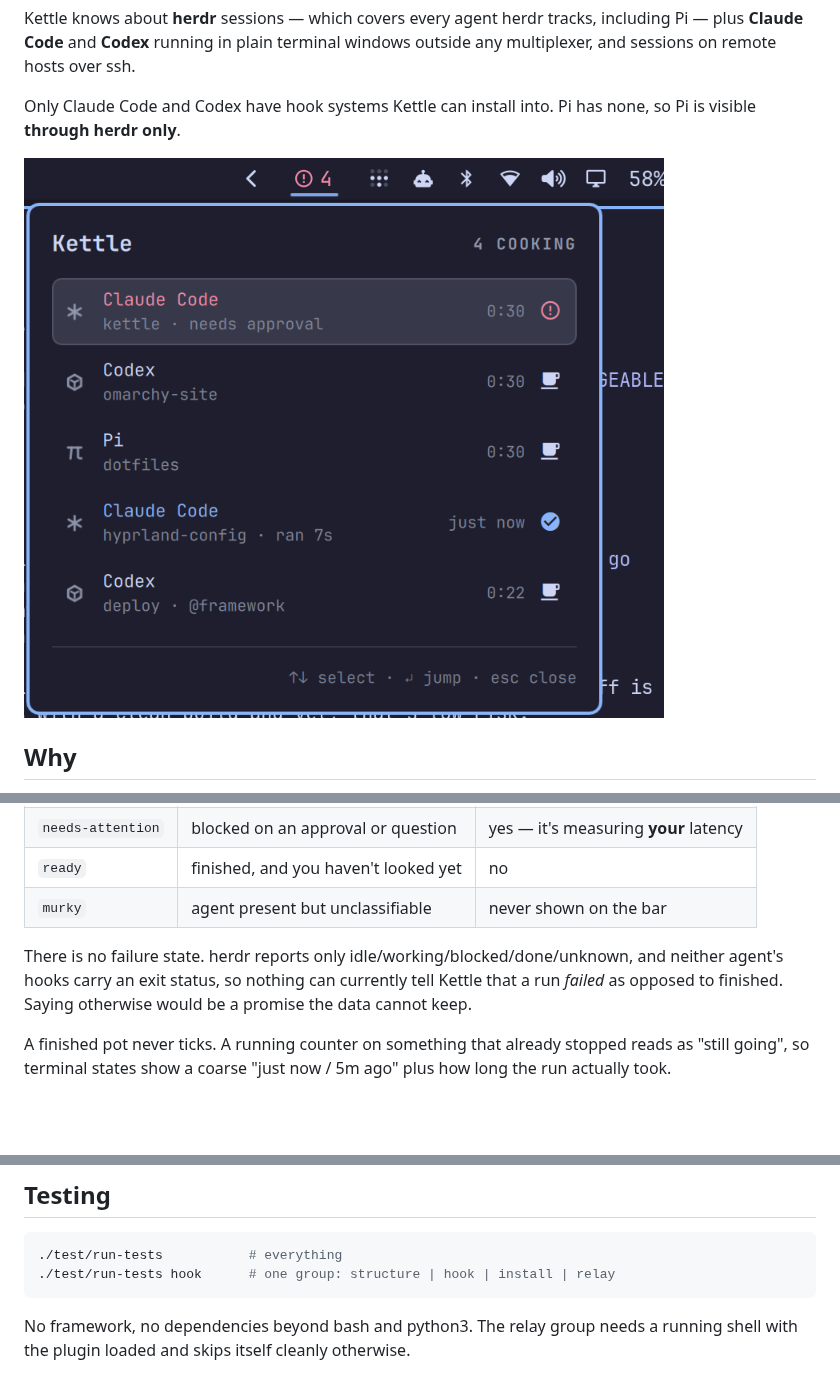
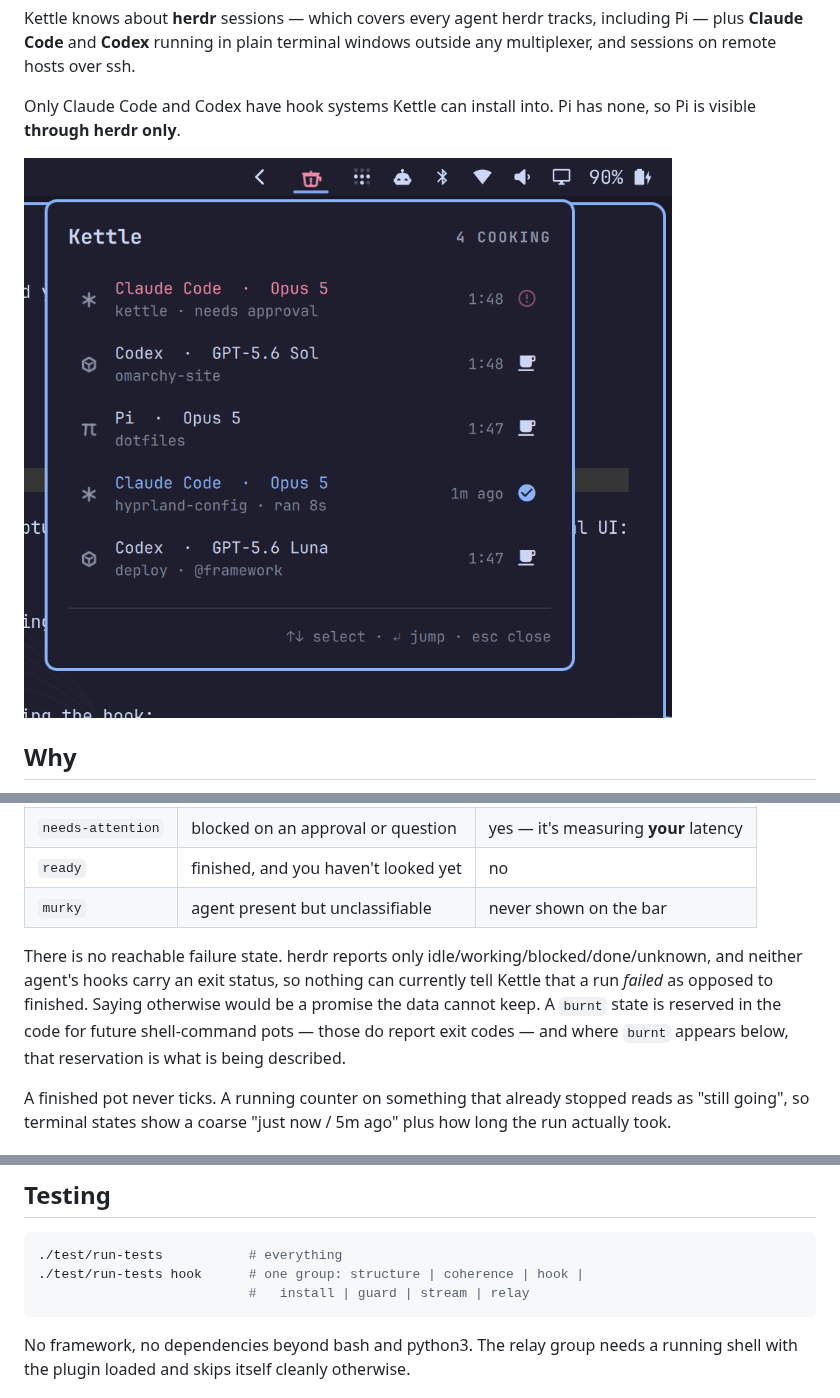
Before and after one commit to zzwong/omarchy-kettle, a Markdown page: README.md, 3 parts joined by grey strips. Drawn GitHub-style; pictures changed too: docs/panel.png; blank space fills up the shorter version.

Commit message:
Fix what the pre-publication review found
Two independent reviewers went over the scripts and the QML before
open-sourcing. What survived verification, fixed here:

- The remote installer wrote the hook through a fixed /tmp path — a
  symlink plant / substitution race on any shared host. Now mktemp.
- The hook interpolated the title nonce (derived from the session id,
  which arrives in the hook payload) into python source. Now argv, and
  the session id gets the same charset guard the relay already had, so
  it cannot name files outside the state dir either.
- The bearer token rode command lines visible in /proc/*/cmdline: the
  install and self-test ssh invocations, and the hook's local send.
  Now stdin (remote) and the environment (local).
- The relay's host-name check accepted a leading '-', and one ssh call
  lacked '--', so such a name would have parsed as an option.
- The identity-guard tests embedded the very name and home path they
  exist to keep out of the repo. Now derived at runtime.
- README: the 'no failure state' claim contradicted two later mentions
  of burnt; the test-group list was stale; remotes being Linux-only
  was implied but unsaid.

Also refresh the panel screenshot to the current UI (models beside
agents, right-hand glyph column, new bar icon) with plausible model
names, and drop the stale, unreferenced bar screenshot.

````diff
--- a/README.md
+++ b/README.md
@@ -32,10 +32,13 @@ you right now*. Kettle surfaces exactly those.
 | `ready` | finished, and you haven't looked yet | no |
 | `murky` | agent present but unclassifiable | never shown on the bar |
 
-There is no failure state. herdr reports only idle/working/blocked/done/unknown,
-and neither agent's hooks carry an exit status, so nothing can currently tell
-Kettle that a run *failed* as opposed to finished. Saying otherwise would be a
-promise the data cannot keep.
+There is no reachable failure state. herdr reports only
+idle/working/blocked/done/unknown, and neither agent's hooks carry an exit
+status, so nothing can currently tell Kettle that a run *failed* as opposed to
+finished. Saying otherwise would be a promise the data cannot keep. A `burnt`
+state is reserved in the code for future shell-command pots — those do report
+exit codes — and where `burnt` appears below, that reservation is what is
+being described.
 
 A finished pot never ticks. A running counter on something that already stopped
 reads as "still going", so terminal states show a coarse "just now / 5m ago"
@@ -252,7 +257,8 @@ escalation, the bar is the truth.
 
 ```bash
 ./test/run-tests           # everything
-./test/run-tests hook      # one group: structure | hook | install | relay
+./test/run-tests hook      # one group: structure | coherence | hook |
+                           #   install | guard | stream | relay
 ```
 
 No framework, no dependencies beyond bash and python3. The relay group needs a
````
Also changed, not shown: other parts of README.md (+2 -0 lines), docs/bar.png (deleted), 6 other files.
